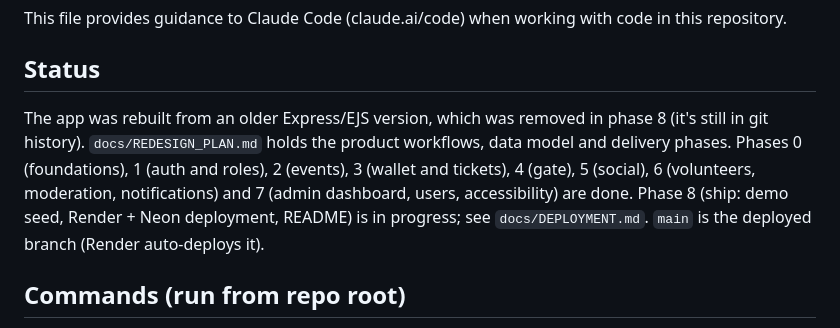
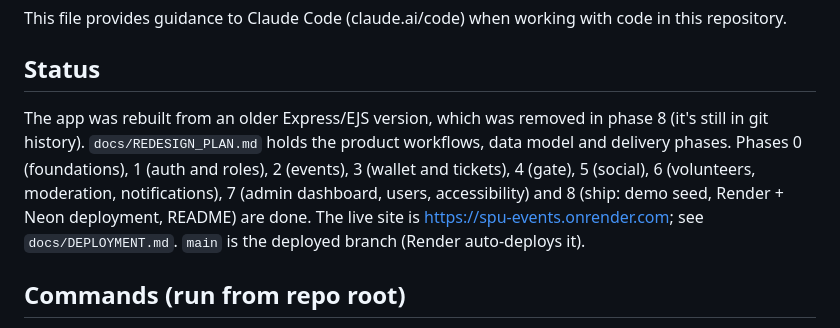
Before and after one commit to TeekayVuyisile/spu-events, a Markdown page: CLAUDE.md, the part around the change. GitHub-like rendering.

```diff
--- a/CLAUDE.md
+++ b/CLAUDE.md
@@ -4,7 +4,7 @@ This file provides guidance to Claude Code (claude.ai/code) when working with co
 
 ## Status
 
-The app was rebuilt from an older Express/EJS version, which was removed in phase 8 (it's still in git history). `docs/REDESIGN_PLAN.md` holds the product workflows, data model and delivery phases. Phases 0 (foundations), 1 (auth and roles), 2 (events), 3 (wallet and tickets), 4 (gate), 5 (social), 6 (volunteers, moderation, notifications) and 7 (admin dashboard, users, accessibility) are done. Phase 8 (ship: demo seed, Render + Neon deployment, README) is in progress; see `docs/DEPLOYMENT.md`. `main` is the deployed branch (Render auto-deploys it).
+The app was rebuilt from an older Express/EJS version, which was removed in phase 8 (it's still in git history). `docs/REDESIGN_PLAN.md` holds the product workflows, data model and delivery phases. Phases 0 (foundations), 1 (auth and roles), 2 (events), 3 (wallet and tickets), 4 (gate), 5 (social), 6 (volunteers, moderation, notifications), 7 (admin dashboard, users, accessibility) and 8 (ship: demo seed, Render + Neon deployment, README) are done. The live site is https://spu-events.onrender.com; see `docs/DEPLOYMENT.md`. `main` is the deployed branch (Render auto-deploys it).
 
 ## Commands (run from repo root)
 
```
Also changed, not shown: README.md (+9 -0 lines), docs/REDESIGN_PLAN.md (+1 -1 lines), docs/screenshots/admin-dashboard.jpg (added), docs/screenshots/admin-events.jpg (added), docs/screenshots/discover.jpg (added), docs/screenshots/event-map.jpg (added), docs/screenshots/location-picker.jpg (added).
